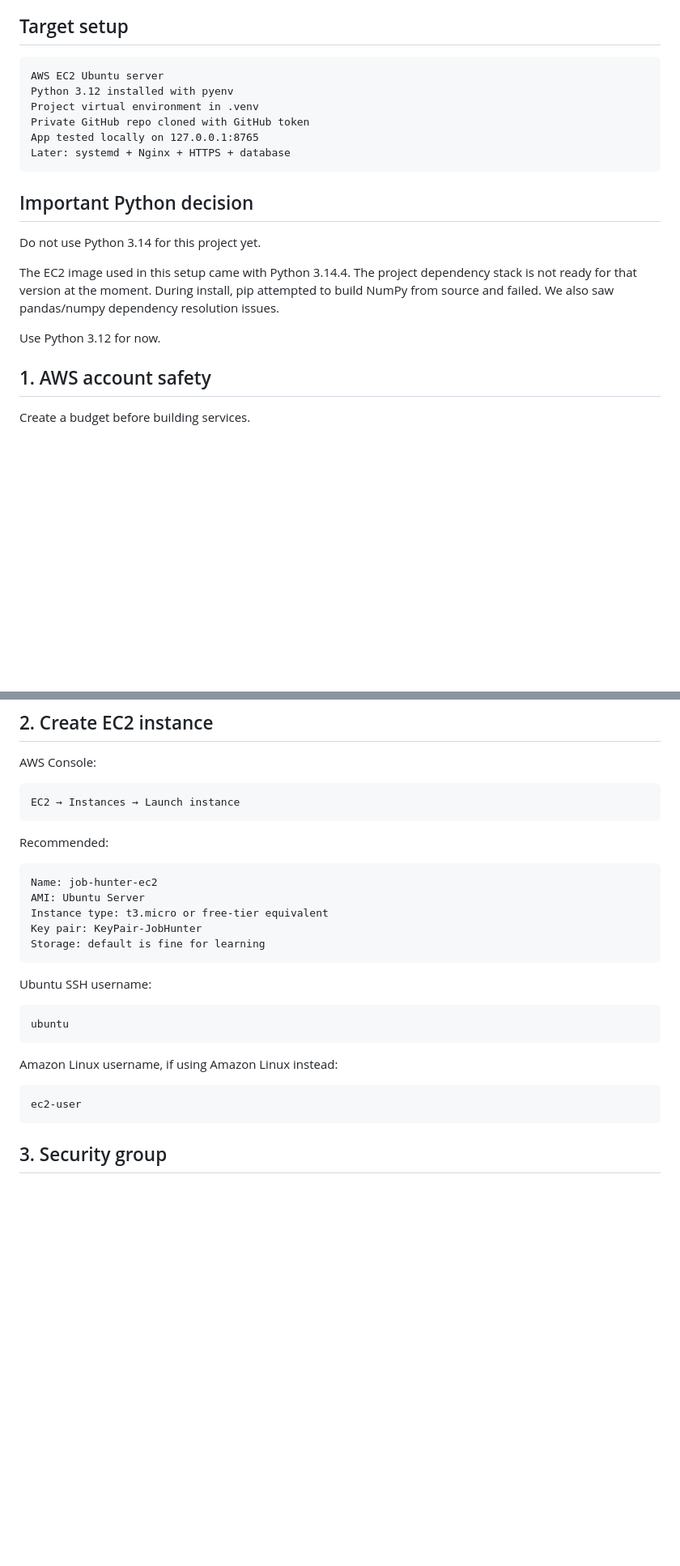
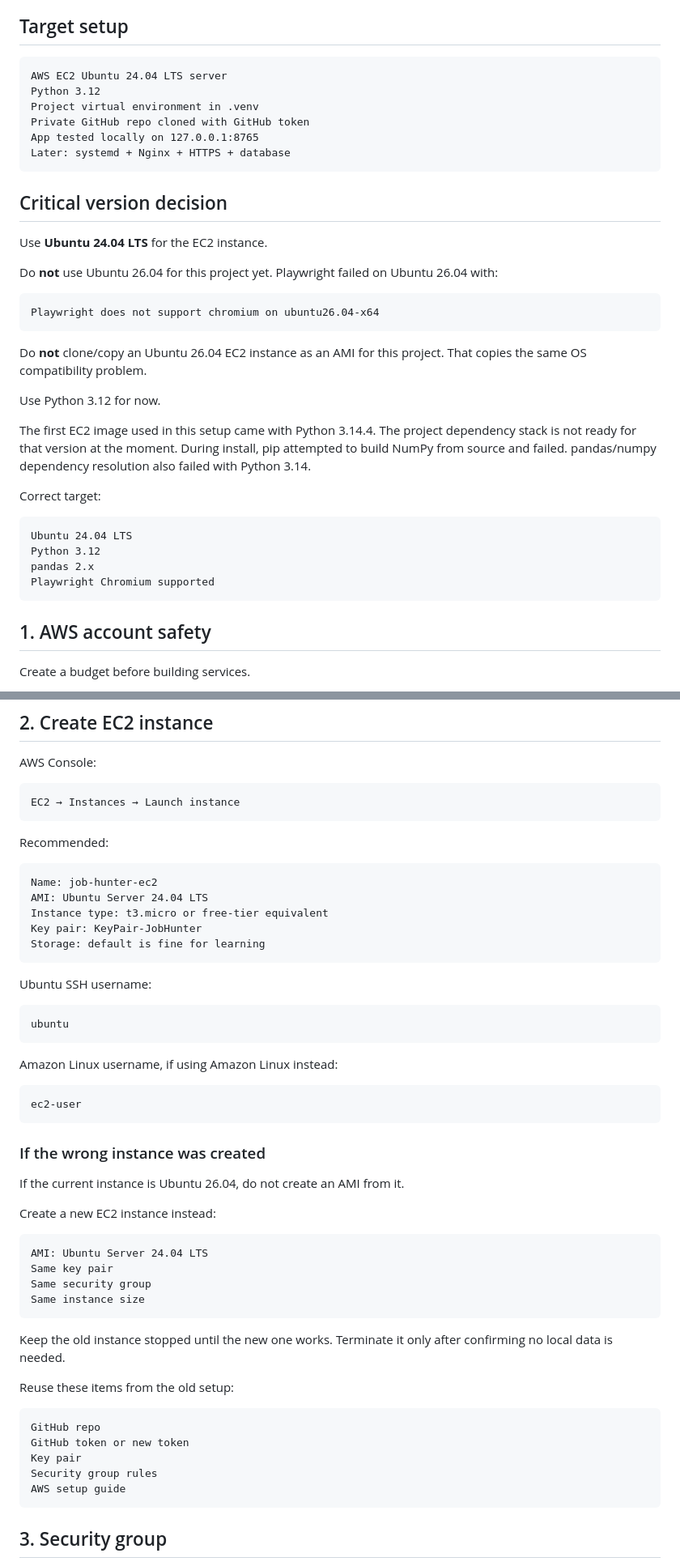
Before and after one commit to robvoto/job-hunter-agent, a Markdown page: docs/aws-ec2-setup.md, 2 parts joined by grey strips. Shown at 81% size. Drawn GitHub-style; blank space fills up the shorter version.

````diff
--- a/docs/aws-ec2-setup.md
+++ b/docs/aws-ec2-setup.md
@@ -7,21 +7,38 @@ It is not a chat log. It documents the intended setup path and the important les
 ## Target setup
 
 ```text
-AWS EC2 Ubuntu server
-Python 3.12 installed with pyenv
+AWS EC2 Ubuntu 24.04 LTS server
+Python 3.12
 Project virtual environment in .venv
 Private GitHub repo cloned with GitHub token
 App tested locally on 127.0.0.1:8765
 Later: systemd + Nginx + HTTPS + database
 ```
 
-## Important Python decision
+## Critical version decision
 
-Do not use Python 3.14 for this project yet.
+Use **Ubuntu 24.04 LTS** for the EC2 instance.
 
-The EC2 image used in this setup came with Python 3.14.4. The project dependency stack is not ready for that version at the moment. During install, pip attempted to build NumPy from source and failed. We also saw pandas/numpy dependency resolution issues.
+Do **not** use Ubuntu 26.04 for this project yet. Playwright failed on Ubuntu 26.04 with:
+
+```text
+Playwright does not support chromium on ubuntu26.04-x64
+```
+
+Do **not** clone/copy an Ubuntu 26.04 EC2 instance as an AMI for this project. That copies the same OS compatibility problem.
 
 Use Python 3.12 for now.
+
+The first EC2 image used in this setup came with Python 3.14.4. The project dependency stack is not ready for that version at the moment. During install, pip attempted to build NumPy from source and failed. pandas/numpy dependency resolution also failed with Python 3.14.
+
+Correct target:
+
+```text
+Ubuntu 24.04 LTS
+Python 3.12
+pandas 2.x
+Playwright Chromium supported
+```
 
 ## 1. AWS account safety
 
@@ -57,7 +74,7 @@ Recommended:
 
 ```text
 Name: job-hunter-ec2
-AMI: Ubuntu Server
+AMI: Ubuntu Server 24.04 LTS
 Instance type: t3.micro or free-tier equivalent
 Key pair: KeyPair-JobHunter
 Storage: default is fine for learning
@@ -73,6 +90,31 @@ Amazon Linux username, if using Amazon Linux instead:
 
 ```text
 ec2-user
+```
+
+### If the wrong instance was created
+
+If the current instance is Ubuntu 26.04, do not create an AMI from it.
+
+Create a new EC2 instance instead:
+
+```text
+AMI: Ubuntu Server 24.04 LTS
+Same key pair
+Same security group
+Same instance size
+```
+
+Keep the old instance stopped until the new one works. Terminate it only after confirming no local data is needed.
+
+Reuse these items from the old setup:
+
+```text
+GitHub repo
+GitHub token or new token
+Key pair
+Security group rules
+AWS setup guide
 ```
 
 ## 3. Security group
````
Also changed, not shown: other parts of docs/aws-ec2-setup.md (+67 -34 lines).
